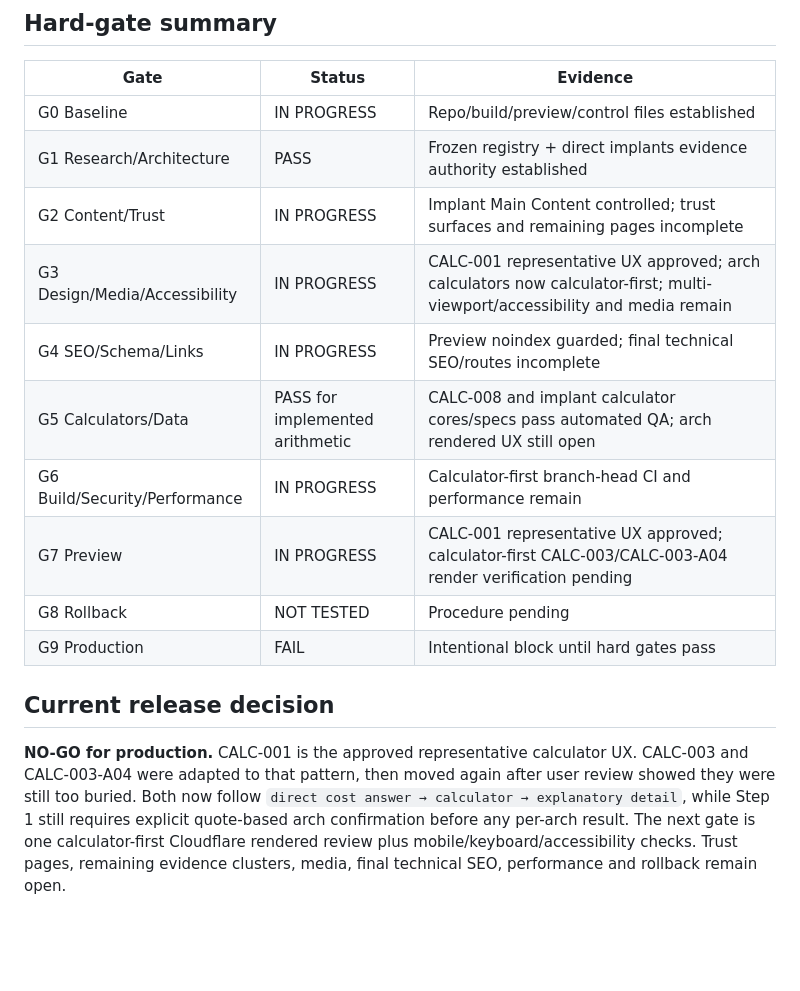
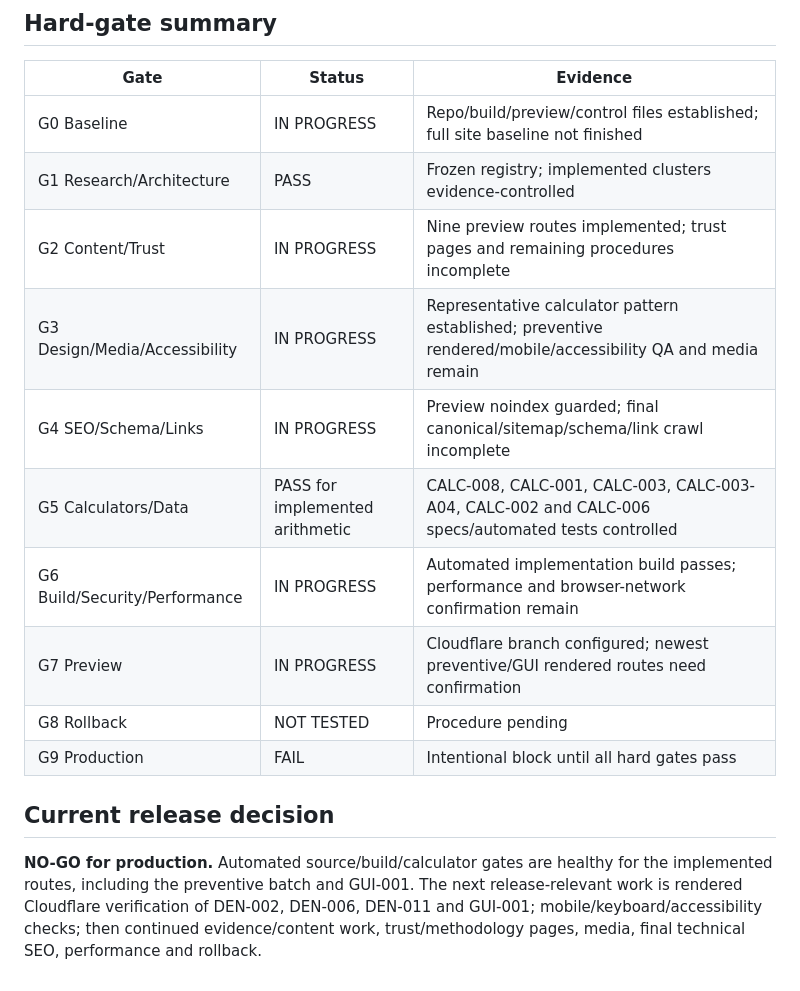
Before and after one commit to yes155/Dental-Calculator, a Markdown page: PRELAUNCH-AUDIT.md, the part around one of its changes. Drawn GitHub-style; blank space fills up the shorter version.

Commit message:
Sync prelaunch audit after preventive batch

```diff
--- a/PRELAUNCH-AUDIT.md
+++ b/PRELAUNCH-AUDIT.md
@@ -42,17 +41,17 @@ Status values: PASS / FAIL / IN PROGRESS / DEFERRED / NOT TESTED
 
 | Gate | Status | Evidence |
 |---|---|---|
-| G0 Baseline | IN PROGRESS | Repo/build/preview/control files established |
-| G1 Research/Architecture | PASS | Frozen registry + direct implants evidence authority established |
-| G2 Content/Trust | IN PROGRESS | Implant Main Content controlled; trust surfaces and remaining pages incomplete |
-| G3 Design/Media/Accessibility | IN PROGRESS | CALC-001 representative UX approved; arch calculators now calculator-first; multi-viewport/accessibility and media remain |
-| G4 SEO/Schema/Links | IN PROGRESS | Preview noindex guarded; final technical SEO/routes incomplete |
-| G5 Calculators/Data | PASS for implemented arithmetic | CALC-008 and implant calculator cores/specs pass automated QA; arch rendered UX still open |
-| G6 Build/Security/Performance | IN PROGRESS | Calculator-first branch-head CI and performance remain |
-| G7 Preview | IN PROGRESS | CALC-001 representative UX approved; calculator-first CALC-003/CALC-003-A04 render verification pending |
+| G0 Baseline | IN PROGRESS | Repo/build/preview/control files established; full site baseline not finished |
+| G1 Research/Architecture | PASS | Frozen registry; implemented clusters evidence-controlled |
+| G2 Content/Trust | IN PROGRESS | Nine preview routes implemented; trust pages and remaining procedures incomplete |
+| G3 Design/Media/Accessibility | IN PROGRESS | Representative calculator pattern established; preventive rendered/mobile/accessibility QA and media remain |
+| G4 SEO/Schema/Links | IN PROGRESS | Preview noindex guarded; final canonical/sitemap/schema/link crawl incomplete |
+| G5 Calculators/Data | PASS for implemented arithmetic | CALC-008, CALC-001, CALC-003, CALC-003-A04, CALC-002 and CALC-006 specs/automated tests controlled |
+| G6 Build/Security/Performance | IN PROGRESS | Automated implementation build passes; performance and browser-network confirmation remain |
+| G7 Preview | IN PROGRESS | Cloudflare branch configured; newest preventive/GUI rendered routes need confirmation |
 | G8 Rollback | NOT TESTED | Procedure pending |
-| G9 Production | FAIL | Intentional block until hard gates pass |
+| G9 Production | FAIL | Intentional block until all hard gates pass |
 
 ## Current release decision
 
-**NO-GO for production.** CALC-001 is the approved representative calculator UX. CALC-003 and CALC-003-A04 were adapted to that pattern, then moved again after user review showed they were still too buried. Both now follow `direct cost answer → calculator → explanatory detail`, while Step 1 still requires explicit quote-based arch confirmation before any per-arch result. The next gate is one calculator-first Cloudflare rendered review plus mobile/keyboard/accessibility checks. Trust pages, remaining evidence clusters, media, final technical SEO, performance and rollback remain open.
+**NO-GO for production.** Automated source/build/calculator gates are healthy for the implemented routes, including the preventive batch and GUI-001. The next release-relevant work is rendered Cloudflare verification of DEN-002, DEN-006, DEN-011 and GUI-001; mobile/keyboard/accessibility checks; then continued evidence/content work, trust/methodology pages, media, final technical SEO, performance and rollback.
```
Also changed, not shown: other parts of PRELAUNCH-AUDIT.md (+32 -33 lines).
